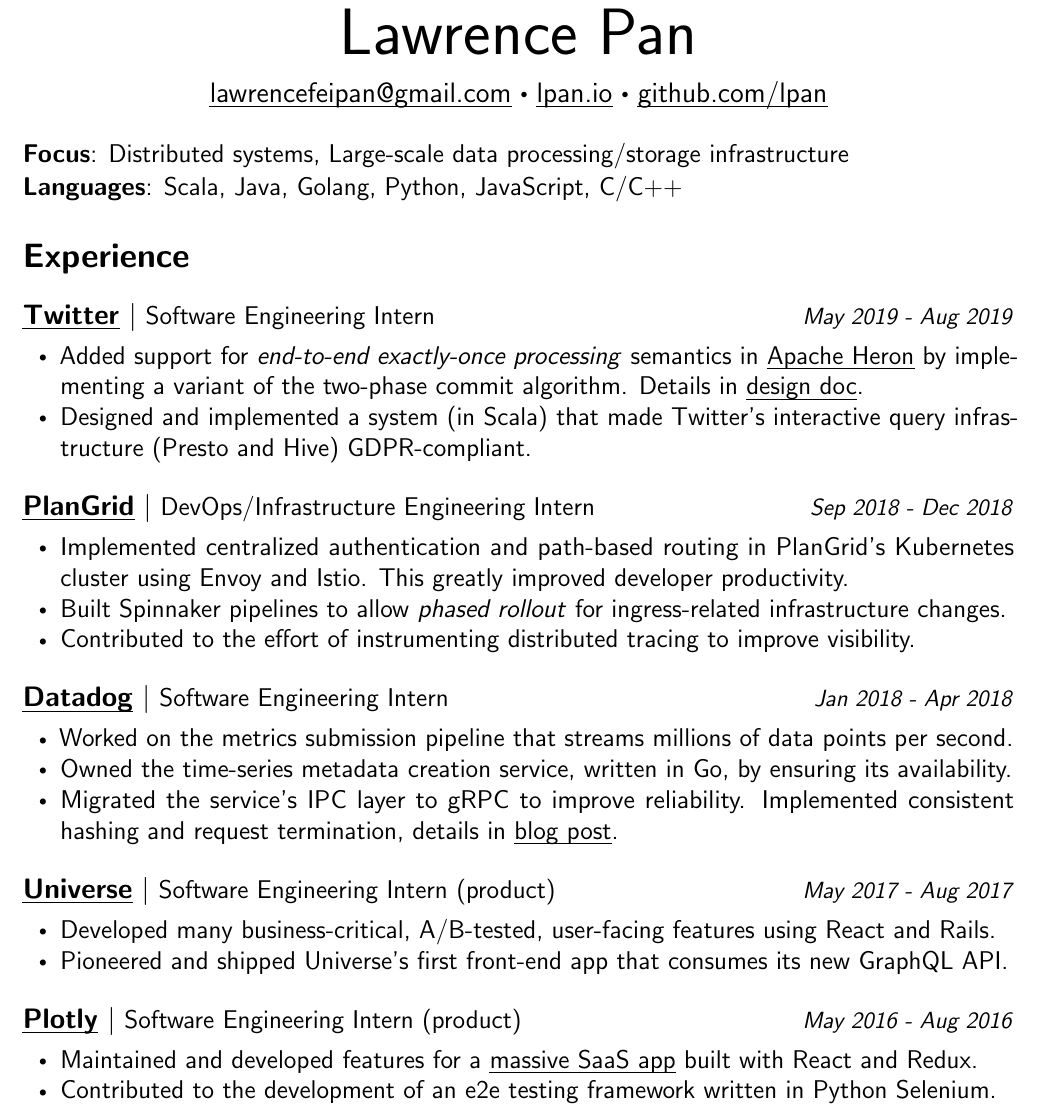
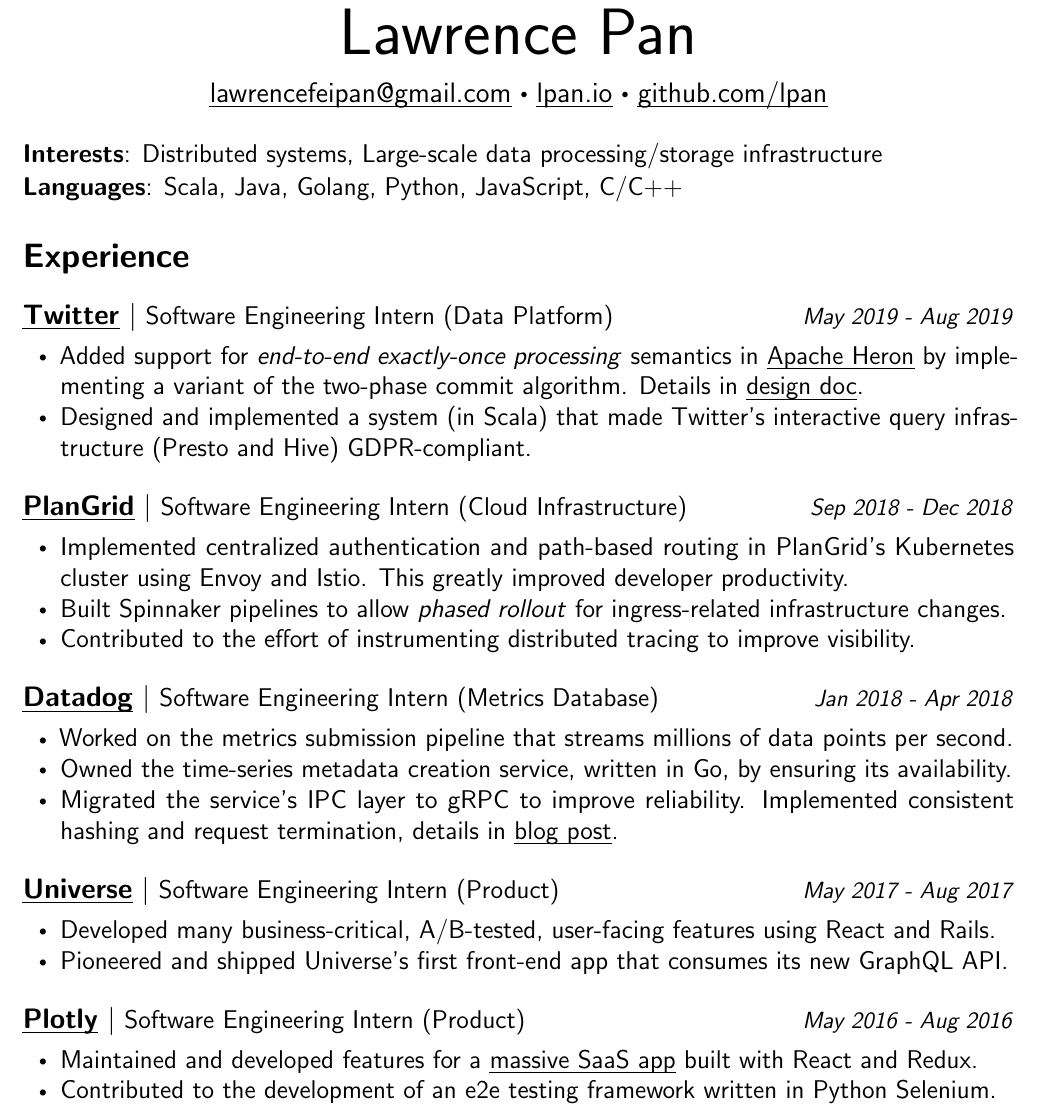
Before and after one commit to lpan/resume, a LaTeX CV (resume.tex): part of the page, cut so that both start at the same text. Compiled offline with pdfLaTeX.

Commit message:
add type of work done to make it easier to see

```diff
--- a/resume.tex
+++ b/resume.tex
@@ -73,7 +73,7 @@
     \par}
 \end{center}
 
-\newsummary{focus}{Distributed systems, Large-scale data processing/storage
+\newsummary{interests}{Distributed systems, Large-scale data processing/storage
   infrastructure}
 \smolboispace
 \newsummary{languages}{Scala, Java, Golang, Python, JavaScript, C/C++}
@@ -81,7 +81,7 @@
 \section*{Experience}{}
 \normalsize
 \noindent \href{https://twitter.com}{\textbf{\ul{Twitter}}}
-$\vert$ \small Software Engineering Intern
+$\vert$ \small Software Engineering Intern (Data Platform)
 {\hfill \footnotesize \textit{May 2019 - Aug 2019}}
 \begin{itemize}[noitemsep,leftmargin=20pt,label=\raisebox{0.25ex}{\tiny$\bullet$},topsep=5pt]
   \small
@@ -97,7 +97,7 @@
 \bighalfspace
 \normalsize
 \noindent \href{https://plangrid.com}{\textbf{\ul{PlanGrid}}}
-$\vert$ \small DevOps/Infrastructure Engineering Intern
+$\vert$ \small Software Engineering Intern (Cloud Infrastructure)
 {\hfill \footnotesize \textit{Sep 2018 - Dec 2018}}
 \begin{itemize}[noitemsep,leftmargin=20pt,label=\raisebox{0.25ex}{\tiny$\bullet$},topsep=5pt]
   \small
@@ -113,7 +113,7 @@
 \bighalfspace
 \normalsize
 \noindent \href{https://datadoghq.com}{\textbf{\ul{Datadog}}}
-$\vert$ \small Software Engineering Intern
+$\vert$ \small Software Engineering Intern (Metrics Database)
 {\hfill \footnotesize \textit{Jan 2018 - Apr 2018}}
 \begin{itemize}[noitemsep,leftmargin=20pt,label=\raisebox{0.25ex}{\tiny$\bullet$},topsep=5pt]
   \small
@@ -129,7 +129,7 @@
 \bighalfspace
 \normalsize
 \noindent \href{https://universe.com}{\ul{\textbf{Universe}}}
-$\vert$ \small Software Engineering Intern (product)
+$\vert$ \small Software Engineering Intern (Product)
 {\hfill \footnotesize \textit{May 2017 - Aug 2017}}
 \begin{itemize}[noitemsep,leftmargin=20pt,label=\raisebox{0.25ex}{\tiny$\bullet$},topsep=5pt]
   \small
@@ -142,7 +142,7 @@
 \bighalfspace
 \normalsize
 \noindent \href{https://plot.ly}{\textbf{\ul{Plotly}}}
-$\vert$ \small Software Engineering Intern (product)
+$\vert$ \small Software Engineering Intern (Product)
 {\hfill \footnotesize \textit{May 2016 - Aug 2016}}
 \begin{itemize}[noitemsep,leftmargin=20pt,label=\raisebox{0.25ex}{\tiny$\bullet$},topsep=5pt]
   \small
```
Also changed, not shown: resume.pdf.
